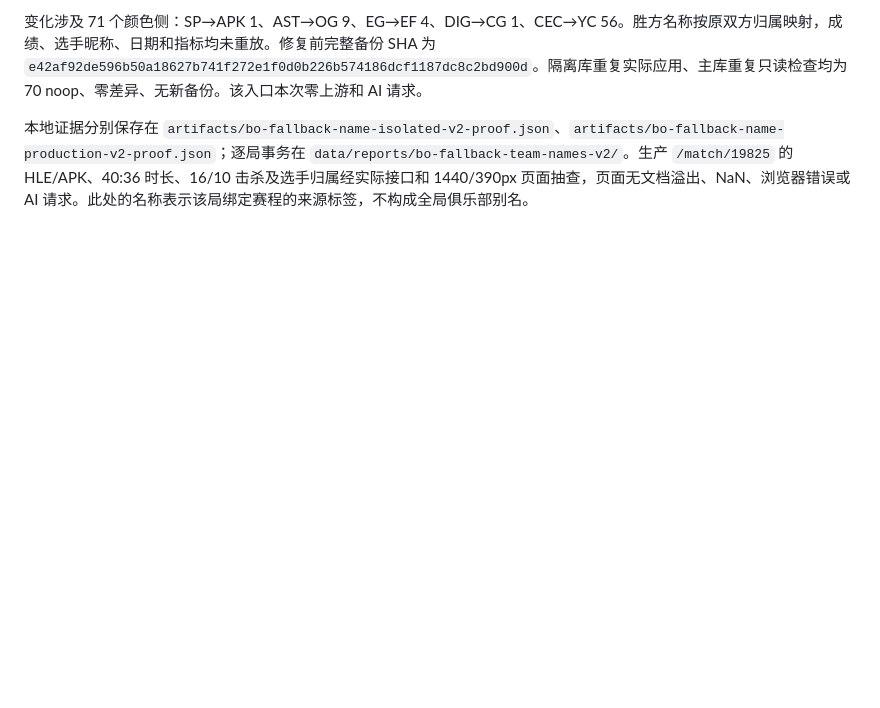
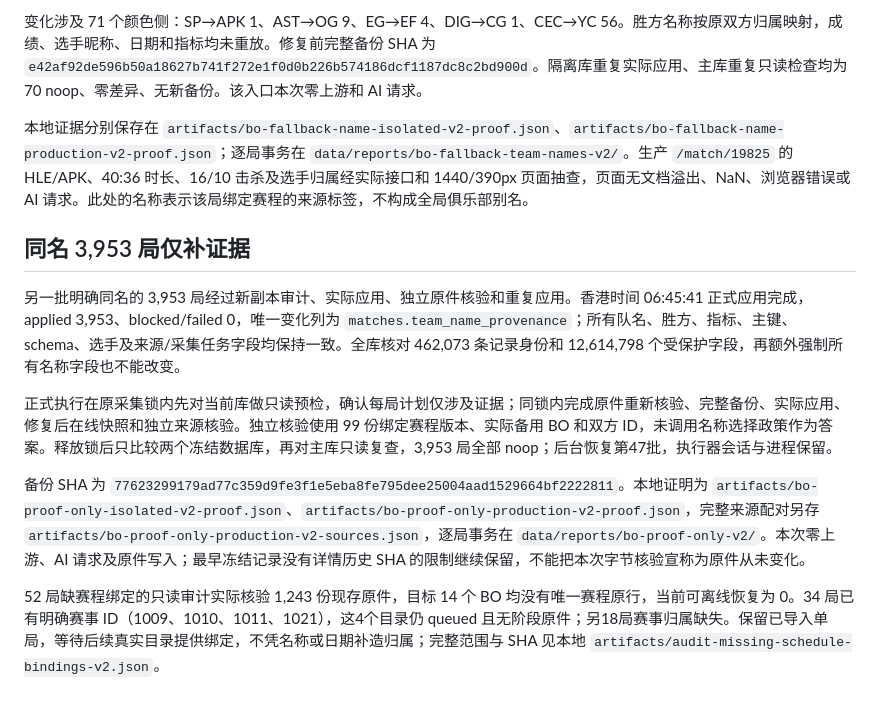
Before and after one commit to Zhong-Ze-Wei/lol_data_web, a Markdown page: docs/TEAM-NAME-REPAIR.md, the part around the change. Drawn GitHub-style; blank space fills up the shorter version.

Commit message:
docs: verify proof-only repair and history progress deployment

```diff
--- a/docs/TEAM-NAME-REPAIR.md
+++ b/docs/TEAM-NAME-REPAIR.md
@@ -45,3 +45,13 @@
 变化涉及 71 个颜色侧：SP→APK 1、AST→OG 9、EG→EF 4、DIG→CG 1、CEC→YC 56。胜方名称按原双方归属映射，成绩、选手昵称、日期和指标均未重放。修复前完整备份 SHA 为 `e42af92de596b50a18627b741f272e1f0d0b226b574186dcf1187dc8c2bd900d`。隔离库重复实际应用、主库重复只读检查均为 70 noop、零差异、无新备份。该入口本次零上游和 AI 请求。
 
 本地证据分别保存在 `artifacts/bo-fallback-name-isolated-v2-proof.json`、`artifacts/bo-fallback-name-production-v2-proof.json`；逐局事务在 `data/reports/bo-fallback-team-names-v2/`。生产 `/match/19825` 的 HLE/APK、40:36 时长、16/10 击杀及选手归属经实际接口和 1440/390px 页面抽查，页面无文档溢出、NaN、浏览器错误或 AI 请求。此处的名称表示该局绑定赛程的来源标签，不构成全局俱乐部别名。
+
+## 同名 3,953 局仅补证据
+
+另一批明确同名的 3,953 局经过新副本审计、实际应用、独立原件核验和重复应用。香港时间 06:45:41 正式应用完成，applied 3,953、blocked/failed 0，唯一变化列为 `matches.team_name_provenance`；所有队名、胜方、指标、主键、schema、选手及来源/采集任务字段均保持一致。全库核对 462,073 条记录身份和 12,614,798 个受保护字段，再额外强制所有名称字段也不能改变。
+
+正式执行在原采集锁内先对当前库做只读预检，确认每局计划仅涉及证据；同锁内完成原件重新核验、完整备份、实际应用、修复后在线快照和独立来源核验。独立核验使用 99 份绑定赛程版本、实际备用 BO 和双方 ID，未调用名称选择政策作为答案。释放锁后只比较两个冻结数据库，再对主库只读复查，3,953 局全部 noop；后台恢复第47批，执行器会话与进程保留。
+
+备份 SHA 为 `77623299179ad77c359d9fe3f1e5eba8fe795dee25004aad1529664bf2222811`。本地证明为 `artifacts/bo-proof-only-isolated-v2-proof.json`、`artifacts/bo-proof-only-production-v2-proof.json`，完整来源配对另存 `artifacts/bo-proof-only-production-v2-sources.json`，逐局事务在 `data/reports/bo-proof-only-v2/`。本次零上游、AI 请求及原件写入；最早冻结记录没有详情历史 SHA 的限制继续保留，不能把本次字节核验宣称为原件从未变化。
+
+52 局缺赛程绑定的只读审计实际核验 1,243 份现存原件，目标 14 个 BO 均没有唯一赛程原行，当前可离线恢复为 0。34 局已有明确赛事 ID（1009、1010、1011、1021），这4个目录仍 queued 且无阶段原件；另18局赛事归属缺失。保留已导入单局，等待后续真实目录提供绑定，不凭名称或日期补造归属；完整范围与 SHA 见本地 `artifacts/audit-missing-schedule-bindings-v2.json`。
```
Also changed, not shown: docs/PROGRESS.md (+8 -0 lines), docs/SYNC-STATUS.md (+4 -0 lines).
